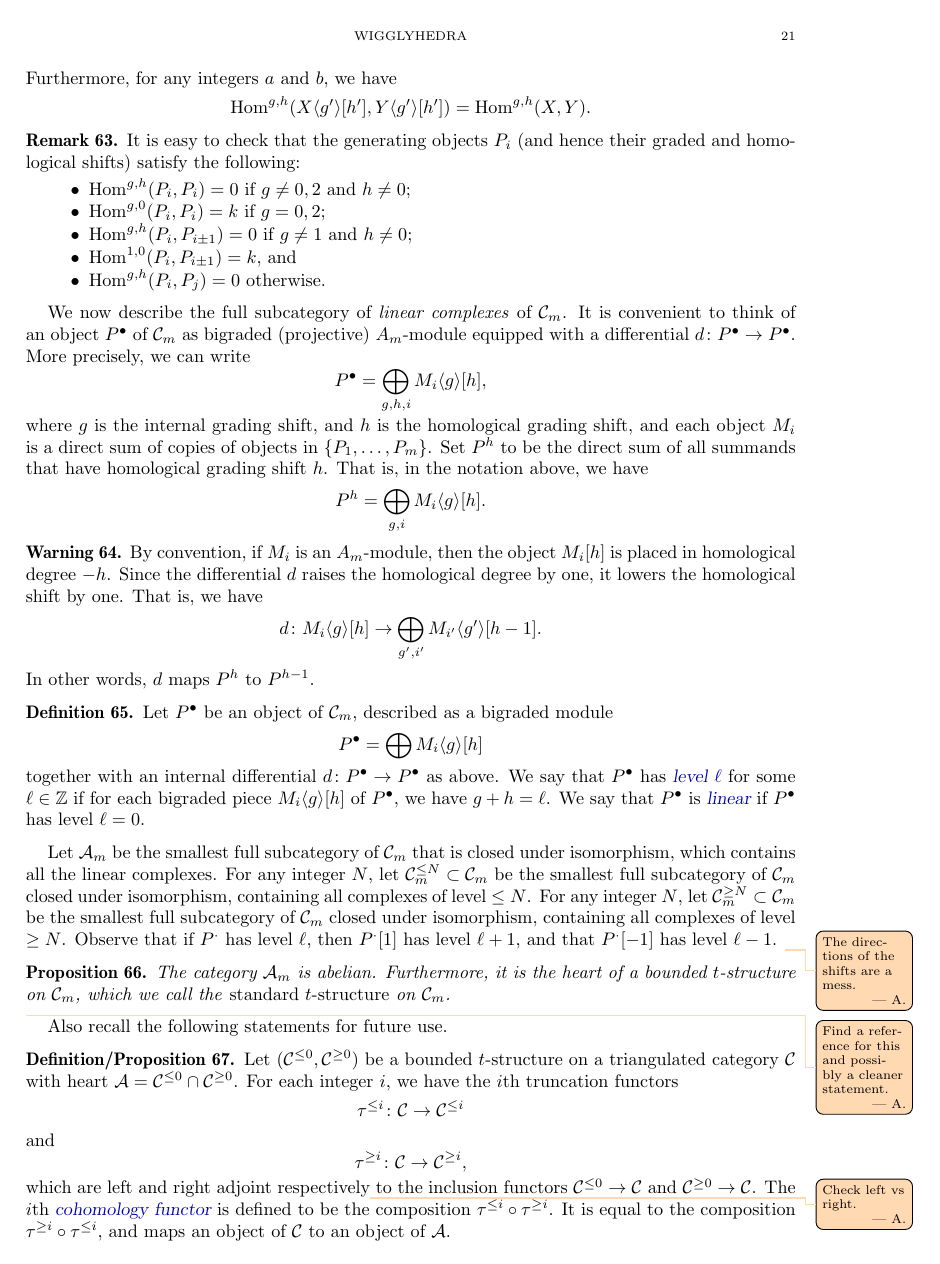
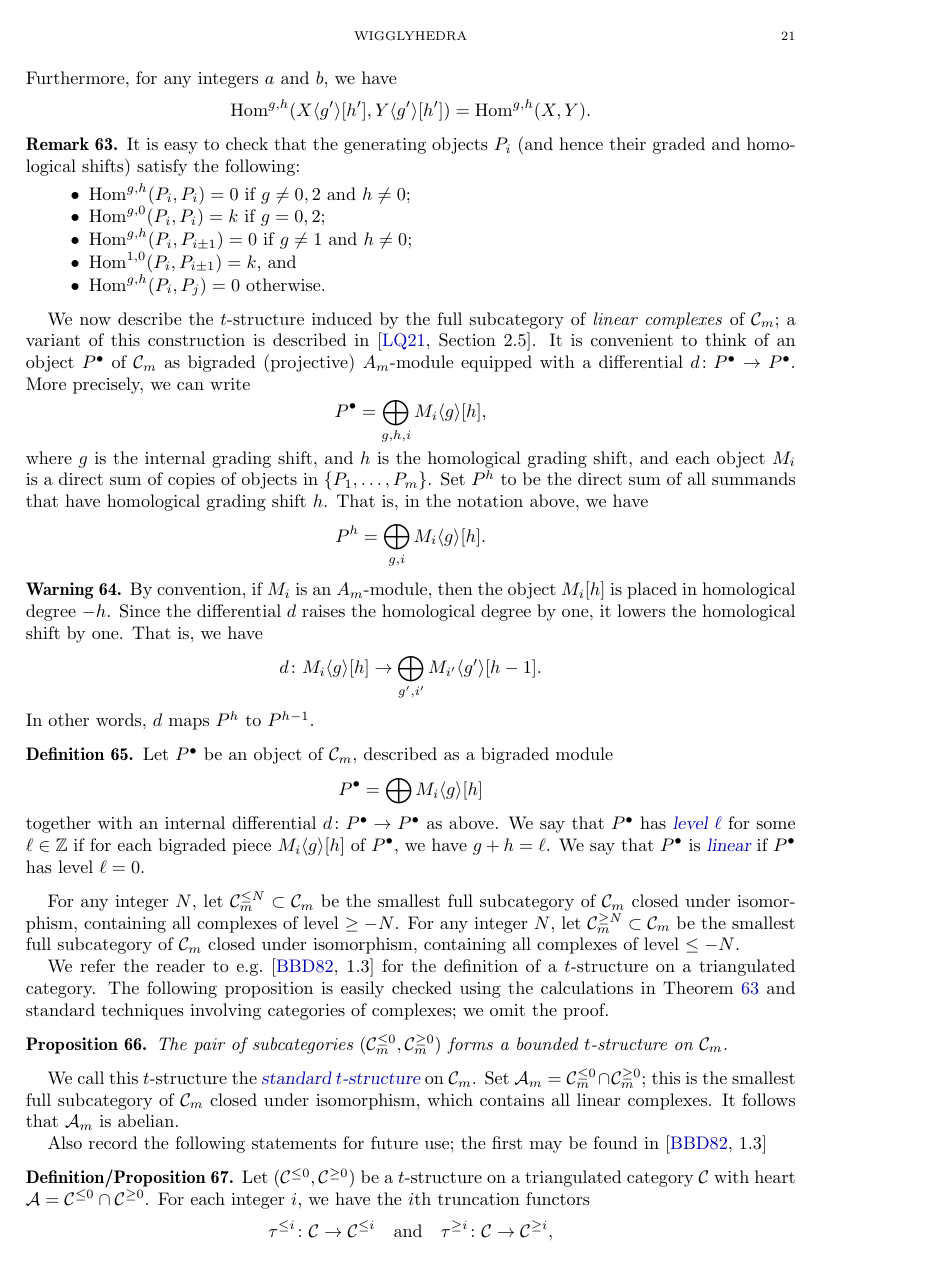
Before and after one commit to vpilaud/wiggly, a LaTeX paper (draft/wigglyhedra.tex): page 21 of 24. Compiled offline with pdfLaTeX.

Commit message:
Added references and more writing.

```diff
--- a/draft/wigglyhedra.tex
+++ b/draft/wigglyhedra.tex
@@ -1491,7 +1491,7 @@ Furthermore, for any integers \(a\) and \(b\), we have
   \end{itemize}
 \end{remark}
 
-We now describe the full subcategory of \emph{linear complexes} of \(\mathcal{C}_m\).
+We now describe the \(t\)-structure induced by the full subcategory of \emph{linear complexes} of \(\mathcal{C}_m\); a variant of this construction is described in~\cite[Section 2.5]{lic.que:21}.
 It is convenient to think of an object \(P^{\bullet}\) of \(\mathcal{C}_m\)
 as bigraded (projective) \(A_m\)-module equipped with a differential \(d \colon P^{\bullet} \to P^{\bullet}\).
 More precisely, we can write
@@ -1517,24 +1517,22 @@ That is, in the notation above, we have
   We say that \(P^{\bullet}\) is \defn{linear} if \(P^{\bullet}\) has level \(\ell = 0\).
 
 \end{definition}
-Let \(\mathcal{A}_m\) be the smallest full subcategory of \(\mathcal{C}_m\) that is closed under isomorphism, which contains all the linear complexes.
-For any integer \(N\), let \(\mathcal{C}_m^{\le N} \subset \mathcal{C}_m\) be the smallest full subcategory of \(\mathcal{C}_m\) closed under isomorphism, containing all complexes of level \(\leq N\).
-For any integer \(N\), let \(\mathcal{C}_m^{\geq N} \subset \mathcal{C}_m\) be the smallest full subcategory of \(\mathcal{C}_m\) closed under isomorphism, containing all complexes of level \(\geq N\).
-Observe that if \(P^{\cdot}\) has level \(\ell\), then \(P^{\cdot}[1]\) has level \(\ell + 1\), and that \(P^{\cdot}[-1]\) has level \(\ell - 1\).
-\asilata{The directions of the shifts are a mess.}
-\begin{proposition}\label{prop:standard-heart}
-  The category \(\mathcal{A}_m\) is abelian.
-  Furthermore, it is the heart of a bounded \(t\)-structure on \(\mathcal{C}_m\), which we call the \emph{standard \(t\)-structure} on \(\mathcal{C}_m\).
+For any integer \(N\), let \(\mathcal{C}_m^{\le N} \subset \mathcal{C}_m\) be the smallest full subcategory of \(\mathcal{C}_m\) closed under isomorphism, containing all complexes of level \(\geq -N\).
+For any integer \(N\), let \(\mathcal{C}_m^{\geq N} \subset \mathcal{C}_m\) be the smallest full subcategory of \(\mathcal{C}_m\) closed under isomorphism, containing all complexes of level \(\leq -N\).
+
+We refer the reader to e.g.~\cite[1.3]{bel.ber.del:82} for the definition of a \(t\)-structure on a triangulated category.
+The following proposition is easily checked using the calculations in~\cref{rem:generating-morphisms} and standard techniques involving categories of complexes; we omit the proof.
+\begin{proposition}
+  The pair of subcategories \((\mathcal{C}_m^{\leq 0}, \mathcal{C}_m^{\geq 0})\) forms a bounded \(t\)-structure on \(\mathcal{C}_m\).
 \end{proposition}
-\asilata{Find a reference for this and possibly a cleaner statement.}
-
-Also recall the following statements for future use.
+We call this \(t\)-structure the \defn{standard \(t\)-structure} on \(\mathcal{C}_m\).
+Set \(\mathcal{A}_m = \mathcal{C}^{\leq 0}_m \cap \mathcal{C}_m^{\geq 0}\); this is the smallest full subcategory of \(\mathcal{C}_m\) closed under isomorphism, which contains all linear complexes.
+It follows that \(\mathcal{A}_m\) is abelian.
+
+Also record the following statements for future use; the first may be found in~\cite[1.3]{bel.ber.del:82}
 \begin{defprop}\label{defprop:cohomology}
-  Let \((\mathcal{C}^{\le 0}, \mathcal{C}^{\geq 0})\) be a bounded \(t\)-structure on a triangulated category \(\mathcal{C}\) with heart \(\mathcal{A} = \mathcal{C}^{\leq 0} \cap \mathcal{C}^{\geq 0}\).
+  Let \((\mathcal{C}^{\le 0}, \mathcal{C}^{\geq 0})\) be a \(t\)-structure on a triangulated category \(\mathcal{C}\) with heart \(\mathcal{A} = \mathcal{C}^{\leq 0} \cap \mathcal{C}^{\geq 0}\).
   For each integer \(i\), we have the \(i\)th truncation functors
-  \[\tau^{\leq i} \colon \mathcal{C} \to \mathcal{C}^{\leq i}\]
-  and
-  \[\tau^{\geq i} \colon \mathcal{C} \to \mathcal{C}^{\geq i},\]
-  which are left and right adjoint respectively\asilata{Check left vs right.} to the inclusion functors \(\mathcal{C}^{\leq 0} \to \mathcal{C}\) and \(\mathcal{C}^{\geq 0} \to \mathcal{C}\).
+  \[\tau^{\leq i} \colon \mathcal{C} \to \mathcal{C}^{\leq i} \quad\text{and}\quad \tau^{\geq i} \colon \mathcal{C} \to \mathcal{C}^{\geq i},\]
+  which are right and left adjoint respectively to the inclusion functors \(\mathcal{C}^{\leq 0} \to \mathcal{C}\) and \(\mathcal{C}^{\geq 0} \to \mathcal{C}\).
   The \(i\)th \defn{cohomology functor} is defined to be the composition \(\tau^{\leq i} \circ \tau^{\geq i}\).
-  It is equal to the composition \(\tau^{\geq i} \circ \tau^{\leq i}\), and maps an object of \(\mathcal{C}\) to an object of \(\mathcal{A}\).
```
Also changed, not shown: draft/wigglyhedra.bib (+34 -0 lines), draft/wigglyhedra.tex (4 more changed lines).
